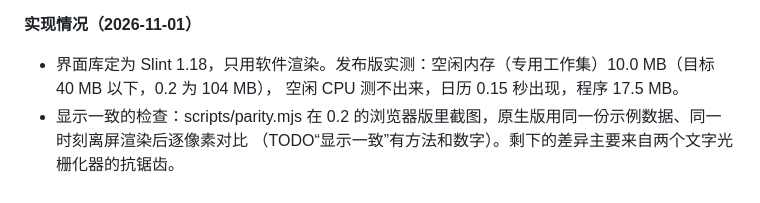
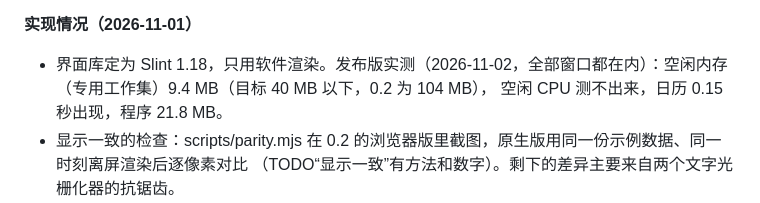
Before and after one commit to Lianzy-Baimiao/FluentCal, a Markdown page: 需求文档.md, the part around the change. Drawn GitHub-style.

Commit message:
README、需求文档：合并设置窗口后的发布版实测（空闲 9.4 MB、程序 21.8 MB）
Co-Authored-By: Claude Opus 5.5 <noreply@anthropic.com>

```diff
--- a/需求文档.md
+++ b/需求文档.md
@@ -401,8 +401,8 @@ Rust 侧把文档视为 JSON 值（不关心具体字段），提供 `store_get
 - **第一步是原型（1–2 天）**，要验证：GNU 工具链能否编译 Slint；Slint 窗口能否做到透明背景、亚克力和钉在桌面（所有者 = Progman、置底、不抢焦点）；中文文字清晰度（与 0.2 对比）；嵌入桌面时的中文输入；空闲内存和启动时间；高 DPI 和多屏；讲述人能否读出界面。不达标就换界面库或调整方案。
 
 **实现情况（2026-11-01）**
-- 界面库定为 Slint 1.18，只用软件渲染。发布版实测：空闲内存（专用工作集）10.0 MB（目标 40 MB 以下，0.2 为 104 MB），
-  空闲 CPU 测不出来，日历 0.15 秒出现，程序 17.5 MB。
+- 界面库定为 Slint 1.18，只用软件渲染。发布版实测（2026-11-02，全部窗口都在内）：空闲内存（专用工作集）9.4 MB（目标 40 MB 以下，0.2 为 104 MB），
+  空闲 CPU 测不出来，日历 0.15 秒出现，程序 21.8 MB。
 - 显示一致的检查：scripts/parity.mjs 在 0.2 的浏览器版里截图，原生版用同一份示例数据、同一时刻离屏渲染后逐像素对比
   （TODO“显示一致”有方法和数字）。剩下的差异主要来自两个文字光栅化器的抗锯齿。
 - 与 0.2 有意不同的地方：
```
Also changed, not shown: README.md (+2 -2 lines).
